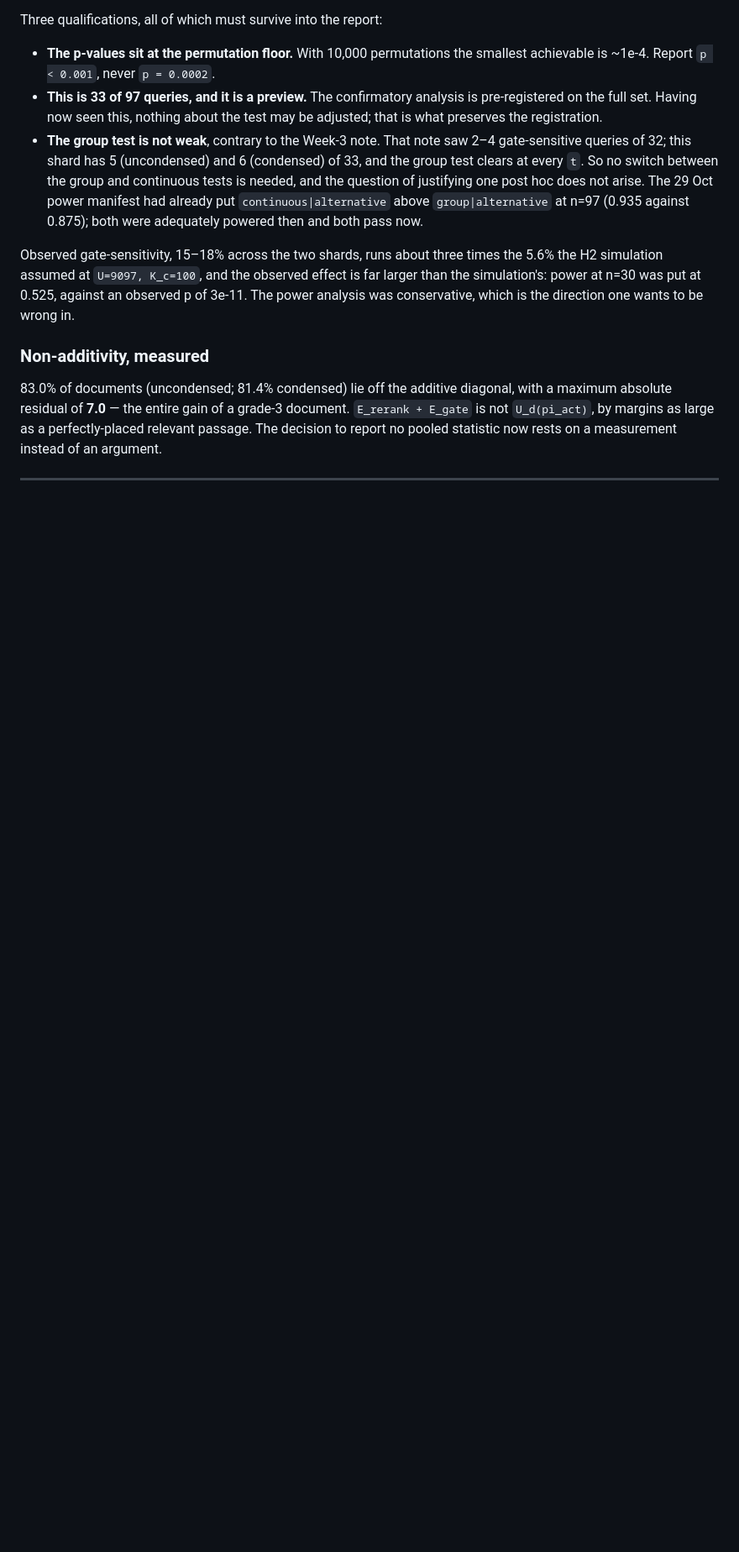
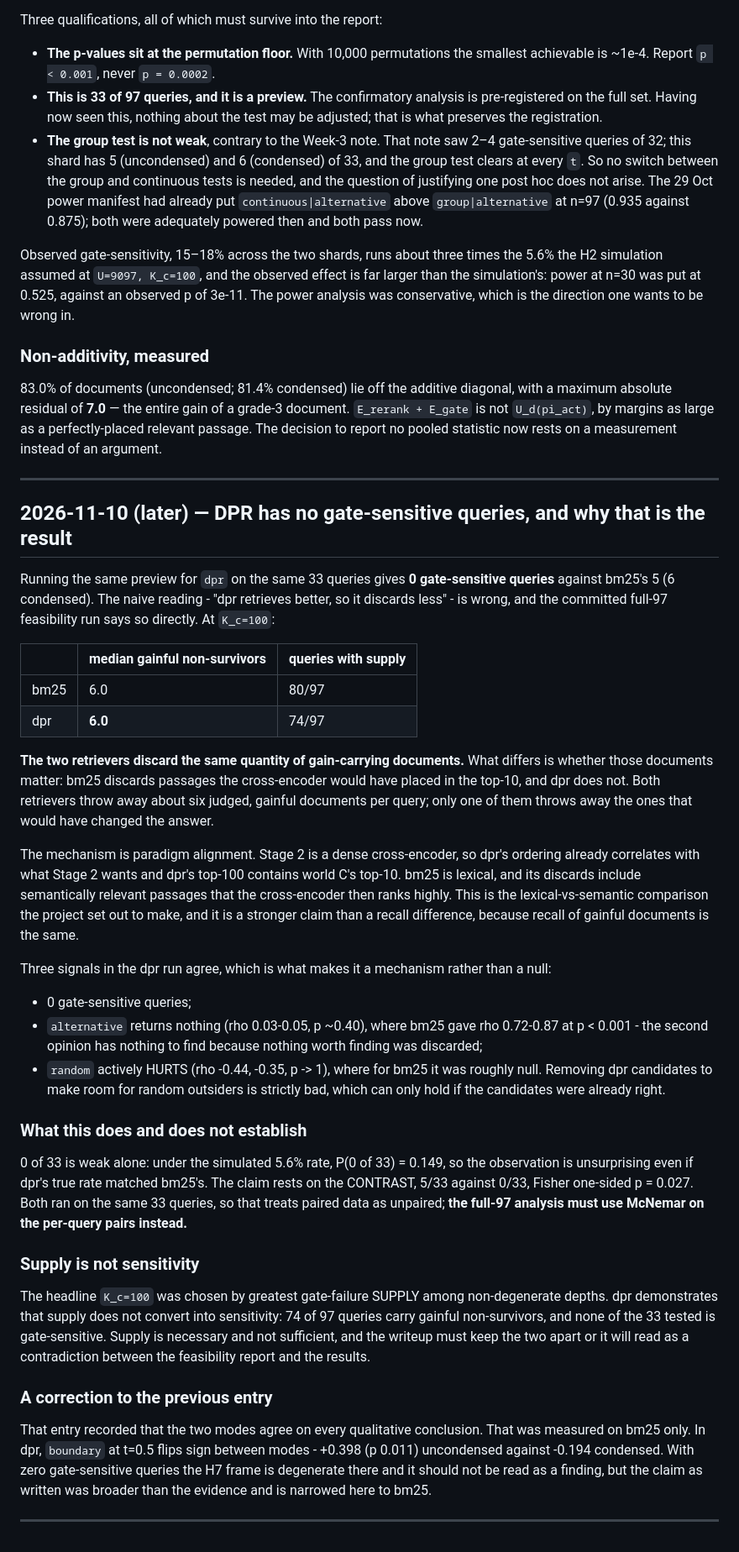
Before and after one commit to a-n-u-p-a-m/IRE_PROJECT, a Markdown page: docs/design_log.md, the part around the change. Shown at 84% size. Drawn GitHub-style; blank space fills up the shorter version.

Commit message:
DPR has no gate-sensitive queries; supply is not sensitivity
The dpr preview on the same 33 queries gives 0 gate-sensitive against bm25's
5. The naive reading - dpr retrieves better so it discards less - is wrong.
The committed full-97 feasibility run has both systems at a median of 6.0
gainful non-survivors at K_c=100. They discard the same quantity; only bm25
discards documents the cross-encoder would have ranked top-10.

That is paradigm alignment, and it is the lexical-vs-semantic result: Stage 2
is a dense cross-encoder, so dpr's ordering already correlates with it and
dpr's top-100 contains world C's top-10, while bm25's lexical discards include
passages the reranker loves. A stronger claim than a recall difference, since
recall of gainful documents is identical.

Three signals agree: no gate-sensitive queries, alternative returns nothing
(rho 0.03-0.05 against bm25's 0.72-0.87), and random actively hurts (rho
-0.44) where for bm25 it was null - removing dpr candidates for random ones is
strictly bad only if the candidates were already right.

Recorded with its limits. 0 of 33 is weak alone (P = 0.149 under the simulated
rate); the claim rests on the 5/33 against 0/33 contrast, Fisher p = 0.027,
and since both ran on the same queries the full-97 test must be McNemar on the
per-query pairs.

Also narrows the previous entry: "the two modes agree on every qualitative
conclusion" was measured on bm25 only. In dpr, boundary at t=0.5 flips sign
between modes. The frame is degenerate there with zero gate-sensitive queries,
but the claim was broader than its evidence.

Co-Authored-By: Claude Opus 5 <noreply@anthropic.com>
Claude-Session: https://claude.ai/code/session_013KPWbmWAQdYLSaKnp87tL5

```diff
--- a/docs/design_log.md
+++ b/docs/design_log.md
@@ -706,4 +706,69 @@ statistic now rests on a measurement instead of an argument.
 
 ---
 
+## 2026-11-10 (later) — DPR has no gate-sensitive queries, and why that is the result
+
+Running the same preview for `dpr` on the same 33 queries gives **0
+gate-sensitive queries** against bm25's 5 (6 condensed). The naive reading -
+"dpr retrieves better, so it discards less" - is wrong, and the committed
+full-97 feasibility run says so directly. At `K_c=100`:
+
+| | median gainful non-survivors | queries with supply |
+|---|---|---|
+| bm25 | 6.0 | 80/97 |
+| dpr | **6.0** | 74/97 |
+
+**The two retrievers discard the same quantity of gain-carrying documents.**
+What differs is whether those documents matter: bm25 discards passages the
+cross-encoder would have placed in the top-10, and dpr does not. Both
+retrievers throw away about six judged, gainful documents per query; only one
+of them throws away the ones that would have changed the answer.
+
+The mechanism is paradigm alignment. Stage 2 is a dense cross-encoder, so
+dpr's ordering already correlates with what Stage 2 wants and dpr's top-100
+contains world C's top-10. bm25 is lexical, and its discards include
+semantically relevant passages that the cross-encoder then ranks highly. This
+is the lexical-vs-semantic comparison the project set out to make, and it is a
+stronger claim than a recall difference, because recall of gainful documents
+is the same.
+
+Three signals in the dpr run agree, which is what makes it a mechanism rather
+than a null:
+
+  * 0 gate-sensitive queries;
+  * `alternative` returns nothing (rho 0.03-0.05, p ~0.40), where bm25 gave
+    rho 0.72-0.87 at p < 0.001 - the second opinion has nothing to find
+    because nothing worth finding was discarded;
+  * `random` actively HURTS (rho -0.44, -0.35, p -> 1), where for bm25 it was
+    roughly null. Removing dpr candidates to make room for random outsiders is
+    strictly bad, which can only hold if the candidates were already right.
+
+### What this does and does not establish
+
+0 of 33 is weak alone: under the simulated 5.6% rate, P(0 of 33) = 0.149, so
+the observation is unsurprising even if dpr's true rate matched bm25's. The
+claim rests on the CONTRAST, 5/33 against 0/33, Fisher one-sided p = 0.027.
+Both ran on the same 33 queries, so that treats paired data as unpaired;
+**the full-97 analysis must use McNemar on the per-query pairs instead.**
+
+### Supply is not sensitivity
+
+The headline `K_c=100` was chosen by greatest gate-failure SUPPLY among
+non-degenerate depths. dpr demonstrates that supply does not convert into
+sensitivity: 74 of 97 queries carry gainful non-survivors, and none of the 33
+tested is gate-sensitive. Supply is necessary and not sufficient, and the
+writeup must keep the two apart or it will read as a contradiction between the
+feasibility report and the results.
+
+### A correction to the previous entry
+
+That entry recorded that the two modes agree on every qualitative conclusion.
+That was measured on bm25 only. In dpr, `boundary` at t=0.5 flips sign between
+modes - +0.398 (p 0.011) uncondensed against -0.194 condensed. With zero
+gate-sensitive queries the H7 frame is degenerate there and it should not be
+read as a finding, but the claim as written was broader than the evidence and
+is narrowed here to bm25.
+
+---
+
 <!-- next entry below -->
```
